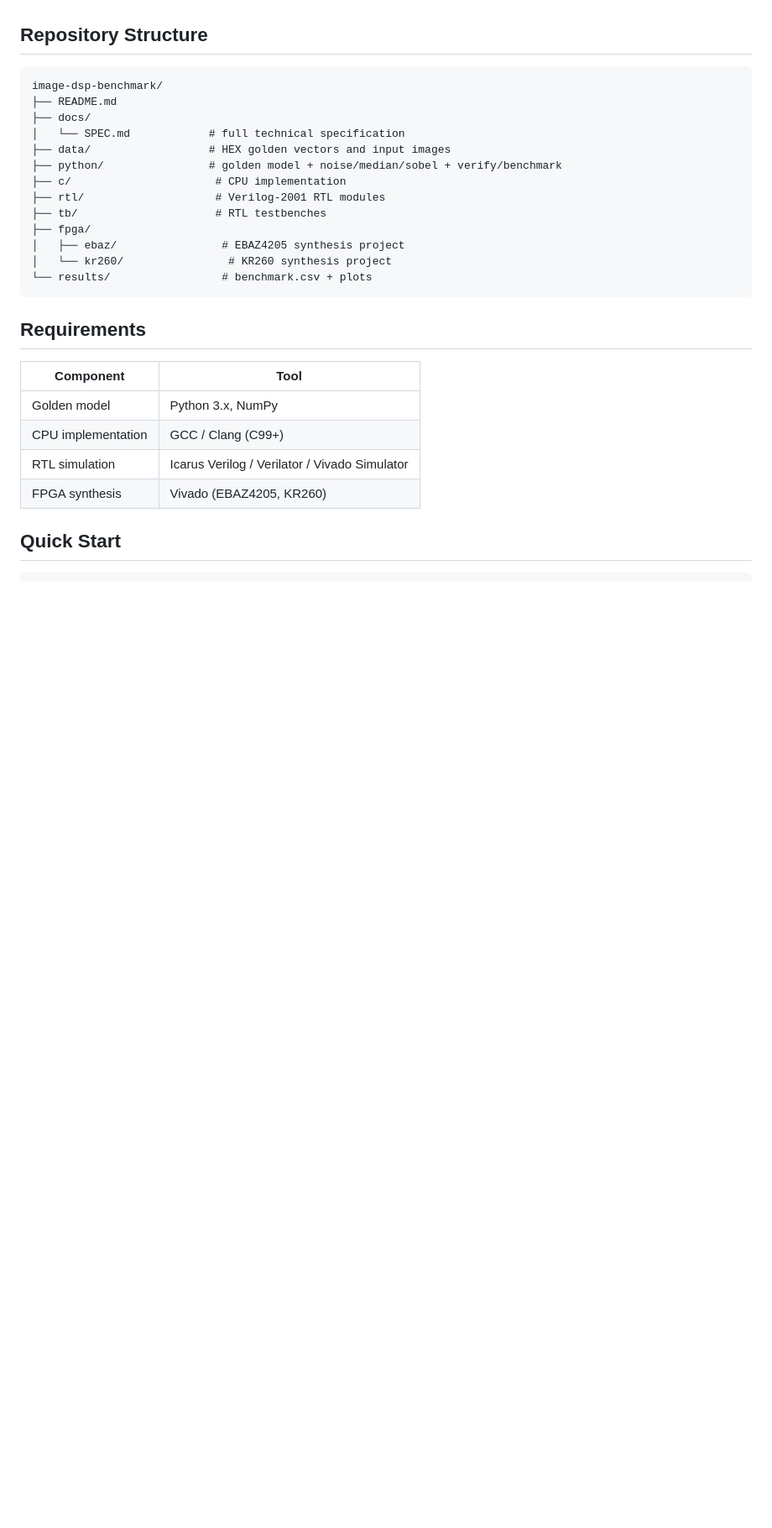
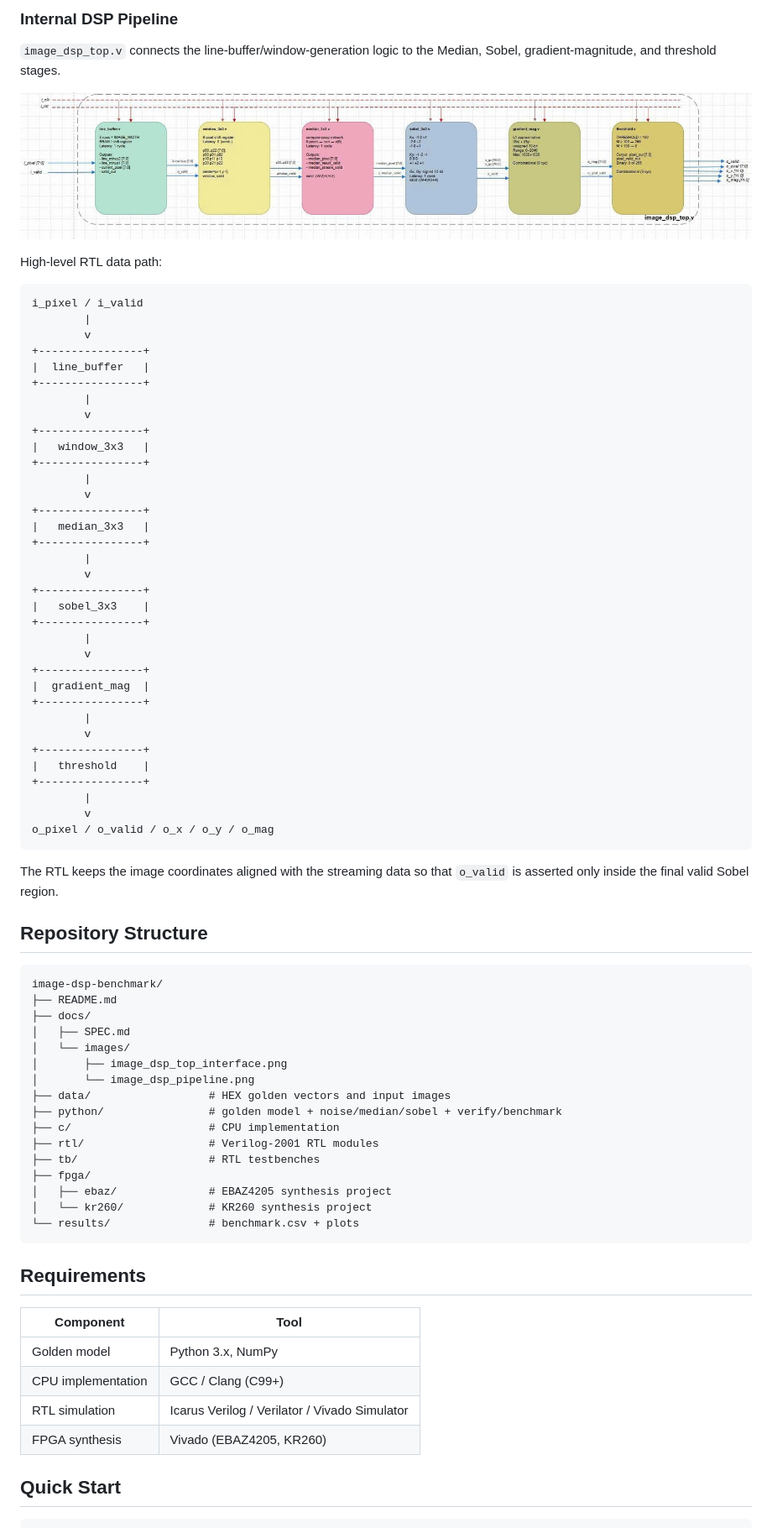
Before and after one commit to ntue2719-commits/image-dsp-benchmark, a Markdown page: README.md, the part around one of its changes. Shown at 84% size. Drawn GitHub-style; blank space fills up the shorter version.

````diff
--- a/README.md
+++ b/README.md
@@ -42,19 +73,71 @@ Original RGB → Grayscale → Salt & Pepper Noise → 3x3 Median → Sobel 3x3
+### Internal DSP Pipeline
+
+`image_dsp_top.v` connects the line-buffer/window-generation logic to the
+Median, Sobel, gradient-magnitude, and threshold stages.
+
+![image_dsp_top internal DSP pipeline](docs/images/image_dsp_pipeline.png)
+
+High-level RTL data path:
+
+```text
+i_pixel / i_valid
+        |
+        v
++----------------+
+|  line_buffer   |
++----------------+
+        |
+        v
++----------------+
+|   window_3x3   |
++----------------+
+        |
+        v
++----------------+
+|   median_3x3   |
++----------------+
+        |
+        v
++----------------+
+|   sobel_3x3    |
++----------------+
+        |
+        v
++----------------+
+|  gradient_mag  |
++----------------+
+        |
+        v
++----------------+
+|   threshold    |
++----------------+
+        |
+        v
+o_pixel / o_valid / o_x / o_y / o_mag
+```
+
+The RTL keeps the image coordinates aligned with the streaming data so that
+`o_valid` is asserted only inside the final valid Sobel region.
+
 ## Repository Structure
 
-```
+```text
 image-dsp-benchmark/
 ├── README.md
 ├── docs/
-│   └── SPEC.md            # full technical specification
+│   ├── SPEC.md
+│   └── images/
+│       ├── image_dsp_top_interface.png
+│       └── image_dsp_pipeline.png
 ├── data/                  # HEX golden vectors and input images
 ├── python/                # golden model + noise/median/sobel + verify/benchmark
-├── c/                      # CPU implementation
-├── rtl/                    # Verilog-2001 RTL modules
-├── tb/                     # RTL testbenches
+├── c/                     # CPU implementation
+├── rtl/                   # Verilog-2001 RTL modules
+├── tb/                    # RTL testbenches
 ├── fpga/
-│   ├── ebaz/                # EBAZ4205 synthesis project
-│   └── kr260/                # KR260 synthesis project
-└── results/                 # benchmark.csv + plots
+│   ├── ebaz/              # EBAZ4205 synthesis project
+│   └── kr260/             # KR260 synthesis project
+└── results/               # benchmark.csv + plots
 ```
 
 ## Requirements
````
Also changed, not shown: other parts of README.md (+96 -39 lines).
